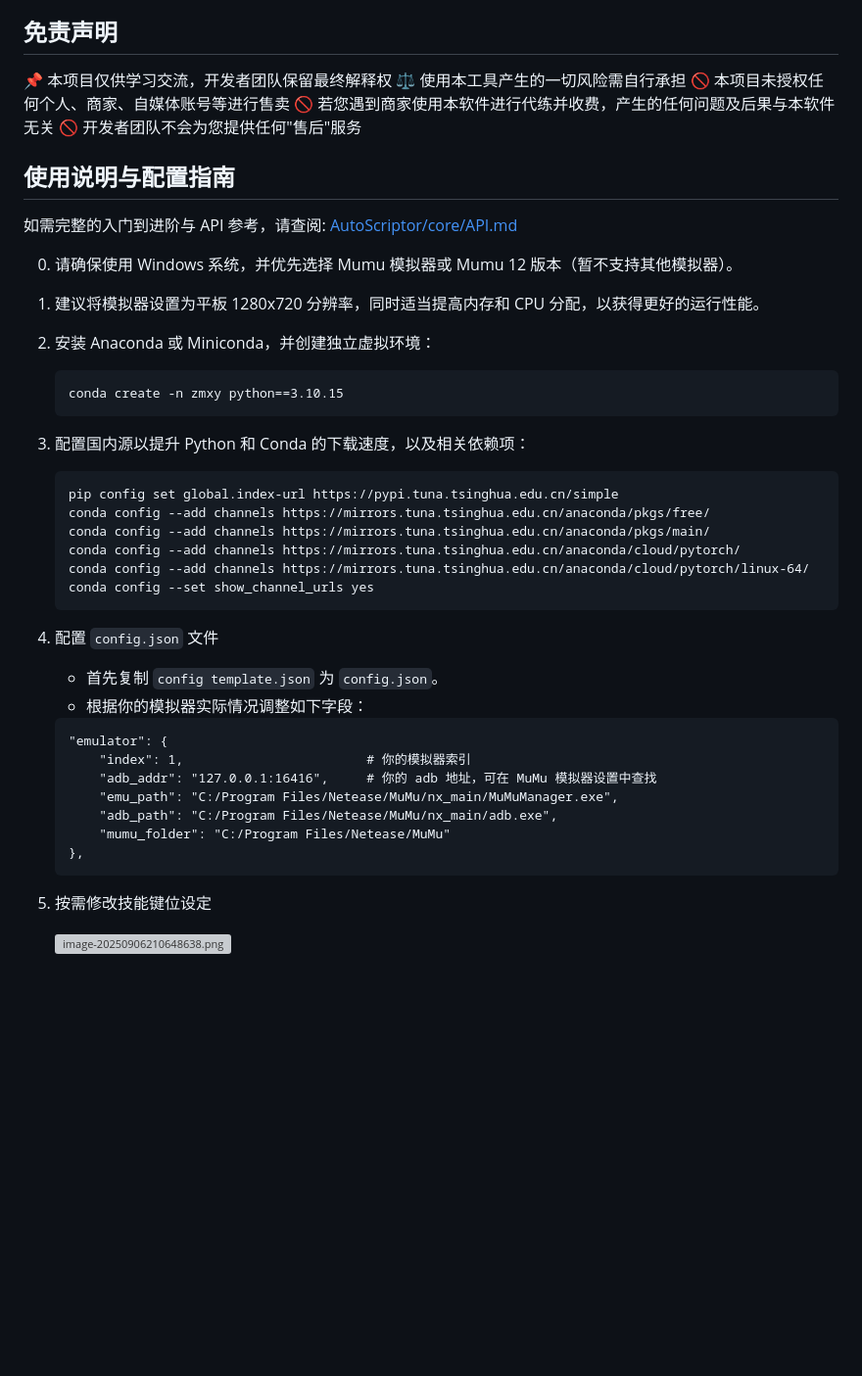
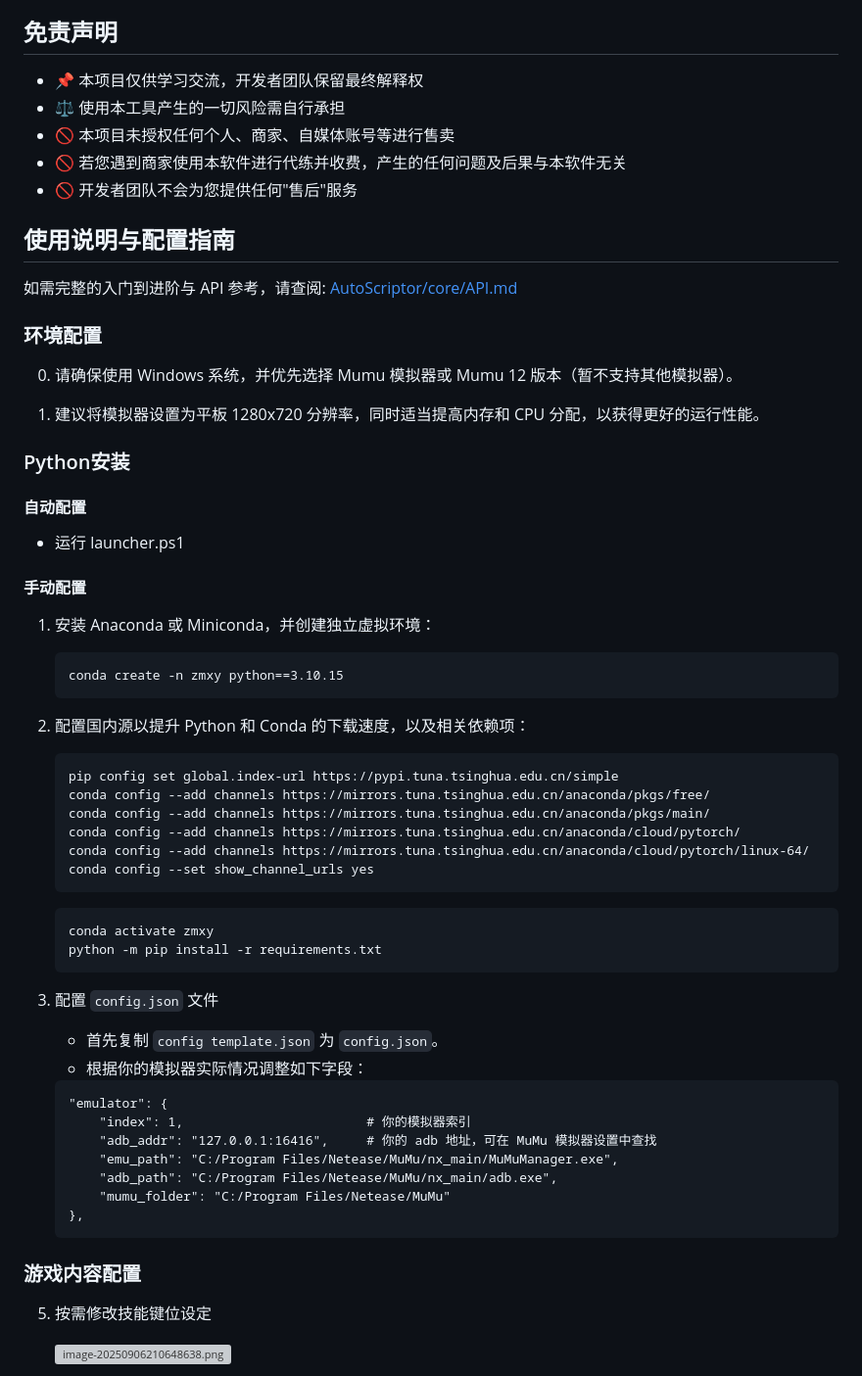
Before and after one commit to kksp993/AutoScriptor, a Markdown page: README.md, the part around the change. Shown: that part at 98% size. GitHub-like rendering; blank space fills up the shorter version; grey boxes are pictures that could not be loaded.

Commit message:
Revise README for Python installation and setup
Updated the installation and configuration instructions for Python and added details for environment setup.

````diff
--- a/README.md
+++ b/README.md
@@ -26,27 +26,37 @@ AutoScriptor 是一个基于 Python 和 Vue 的自动化脚本与任务管理器
 - [ZenlessZoneZero-OneDragon](https://github.com/OneDragon-Anything/ZenlessZoneZero-OneDragon)
 
 ## 免责声明
-📌 本项目仅供学习交流，开发者团队保留最终解释权
-⚖️ 使用本工具产生的一切风险需自行承担
-🚫 本项目未授权任何个人、商家、自媒体账号等进行售卖
-🚫 若您遇到商家使用本软件进行代练并收费，产生的任何问题及后果与本软件无关
-🚫 开发者团队不会为您提供任何"售后"服务
+- 📌 本项目仅供学习交流，开发者团队保留最终解释权
+- ⚖️ 使用本工具产生的一切风险需自行承担
+- 🚫 本项目未授权任何个人、商家、自媒体账号等进行售卖
+- 🚫 若您遇到商家使用本软件进行代练并收费，产生的任何问题及后果与本软件无关
+- 🚫 开发者团队不会为您提供任何"售后"服务
 
 ## 使用说明与配置指南
 
 如需完整的入门到进阶与 API 参考，请查阅: [AutoScriptor/core/API.md](AutoScriptor/core/API.md)
 
+### 环境配置
+
 0. 请确保使用 Windows 系统，并优先选择 Mumu 模拟器或 Mumu 12 版本（暂不支持其他模拟器）。
 
 1. 建议将模拟器设置为平板 1280x720 分辨率，同时适当提高内存和 CPU 分配，以获得更好的运行性能。
 
-2. 安装 Anaconda 或 Miniconda，并创建独立虚拟环境：
+### Python安装
+
+#### 自动配置
+
+- 运行 launcher.ps1
+
+#### 手动配置
+
+1. 安装 Anaconda 或 Miniconda，并创建独立虚拟环境：
 
    ```
    conda create -n zmxy python==3.10.15
    ```
 
-3. 配置国内源以提升 Python 和 Conda 的下载速度，以及相关依赖项：
+2. 配置国内源以提升 Python 和 Conda 的下载速度，以及相关依赖项：
 
    ```text
    pip config set global.index-url https://pypi.tuna.tsinghua.edu.cn/simple
@@ -57,7 +67,12 @@ AutoScriptor 是一个基于 Python 和 Vue 的自动化脚本与任务管理器
    conda config --set show_channel_urls yes
    ```
 
-4. 配置 `config.json` 文件
+   ```bash
+   conda activate zmxy
+   python -m pip install -r requirements.txt
+   ```
+
+3. 配置 `config.json` 文件
 
    - 首先复制 `config template.json` 为 `config.json`。
    - 根据你的模拟器实际情况调整如下字段：
@@ -71,6 +86,7 @@ AutoScriptor 是一个基于 Python 和 Vue 的自动化脚本与任务管理器
        "mumu_folder": "C:/Program Files/Netease/MuMu"
    },
    ```
+### 游戏内容配置
 
 5. 按需修改技能键位设定
 
````
